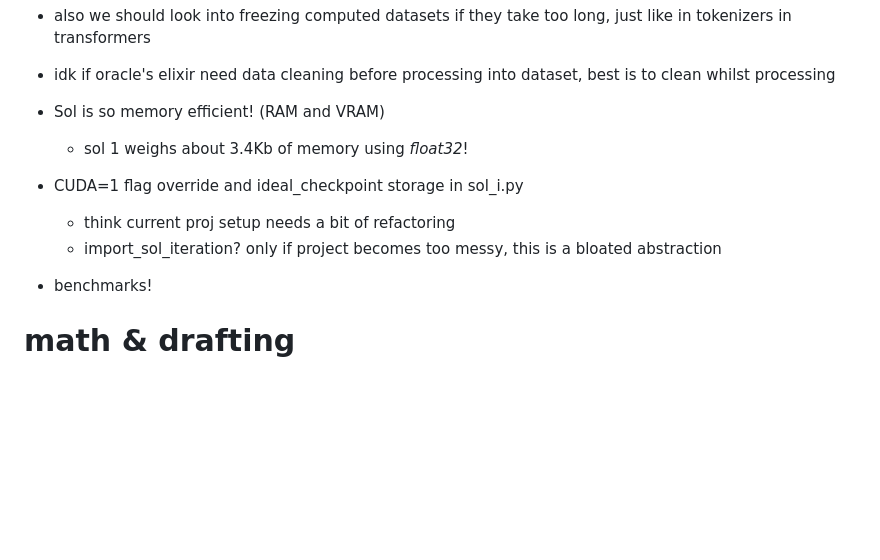
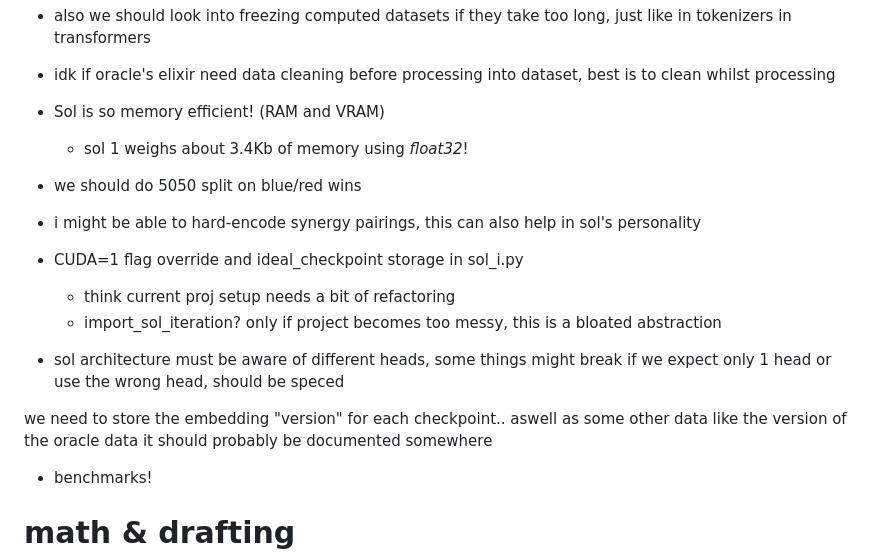
Before and after one commit to lipeeeee/notes, a Markdown page: proj/sol/eng.md, the part around the change. GitHub-like rendering; blank space fills up the shorter version.

Commit message:
havent commited sol notes for a while

```diff
--- a/proj/sol/eng.md
+++ b/proj/sol/eng.md
@@ -19,9 +19,17 @@ iterations ideally (just scrape all, each config will NEED post-processing)
 - Sol is so memory efficient! (RAM and VRAM)
     - sol 1 weighs about 3.4Kb of memory using *float32*!
 
+- we should do 5050 split on blue/red wins
+
+- i might be able to hard-encode synergy pairings, this can also help in sol's personality
+
 - CUDA=1 flag override and ideal_checkpoint storage in sol_i.py
     - think current proj setup needs a bit of refactoring
     - import_sol_iteration? only if project becomes too messy, this is a bloated abstraction
+
+- sol architecture must be aware of different heads, some things might break if we expect only 1 head or use the wrong head, should be speced
+
+we need to store the embedding "version" for each checkpoint.. aswell as some other data like the version of the oracle data it should probably be documented somewhere
 
 - benchmarks!
 
```
